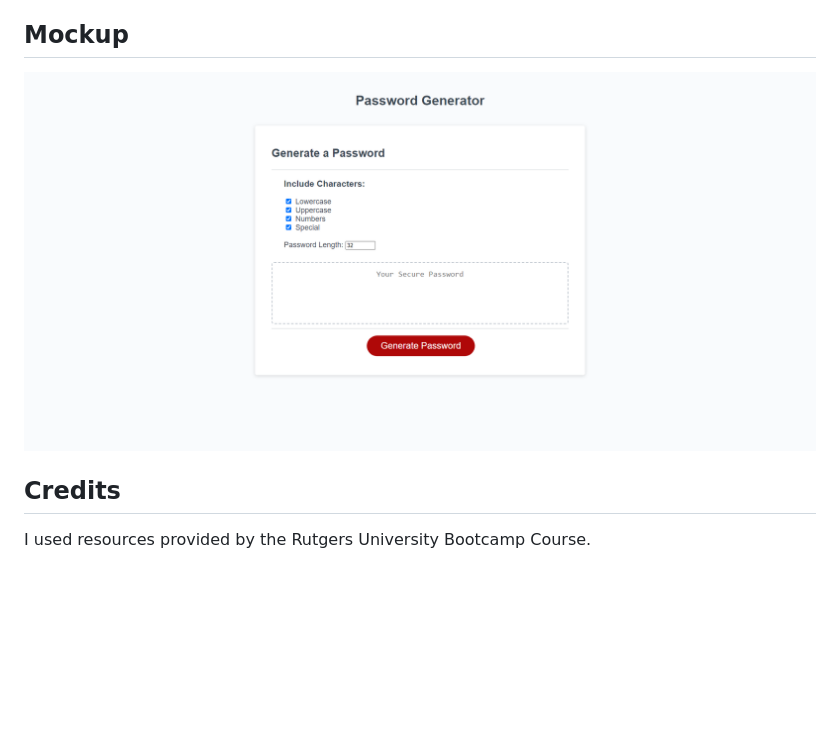
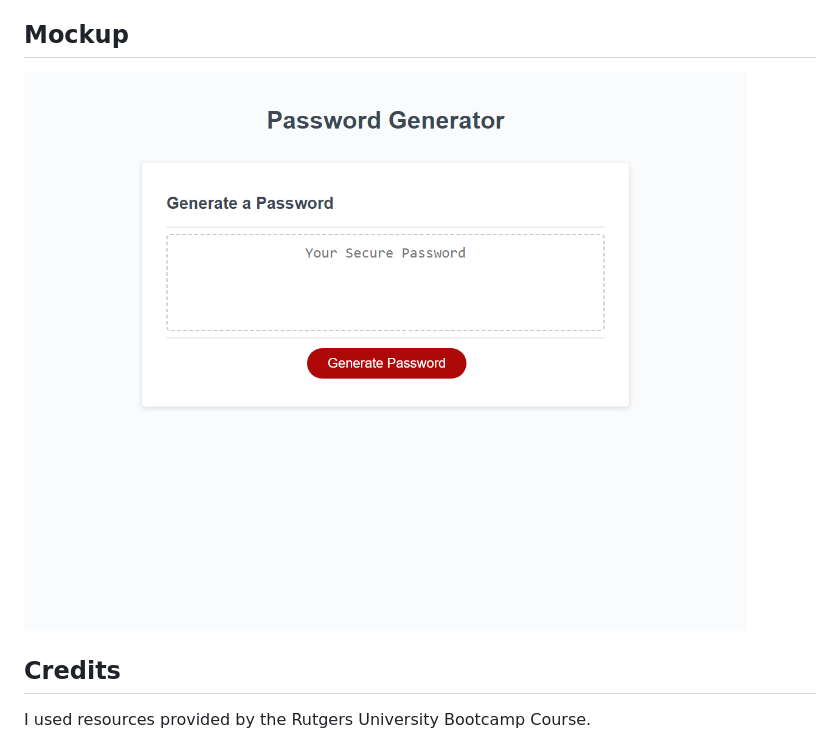
Before and after one commit to cjswayne/random_password_generator, a Markdown page: README.md, the part around the change. Rendered like a GitHub page; pictures changed too: assets/images/cjswayne.github.io_random_password_generator_.png (added); blank space fills up the shorter version.

```diff
--- a/README.md
+++ b/README.md
@@ -12,7 +12,7 @@ Link to deployed code: [https://cjswayne.github.io/random_password_generator/](h
 - The random password generation logic utilizes the fisherYatesShuffle formula, which makes an unbiased randomized string
 
 ## Mockup
-![](./assets/images/127.0.0.1_5500_.png)
+![](./assets//images/cjswayne.github.io_random_password_generator_.png)
 
 ## Credits
 I used resources provided by the Rutgers University Bootcamp Course.
```
